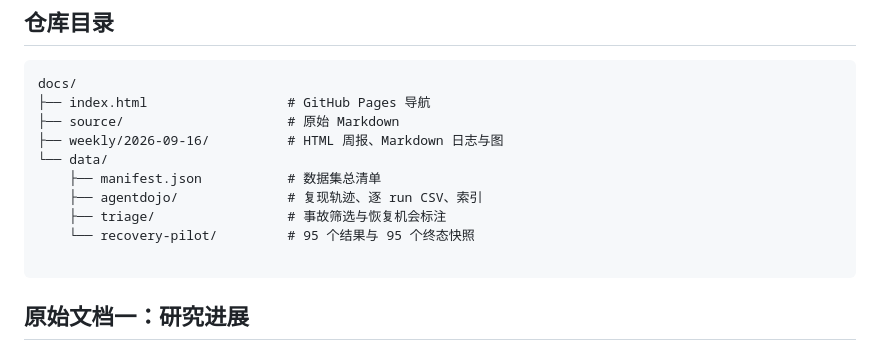
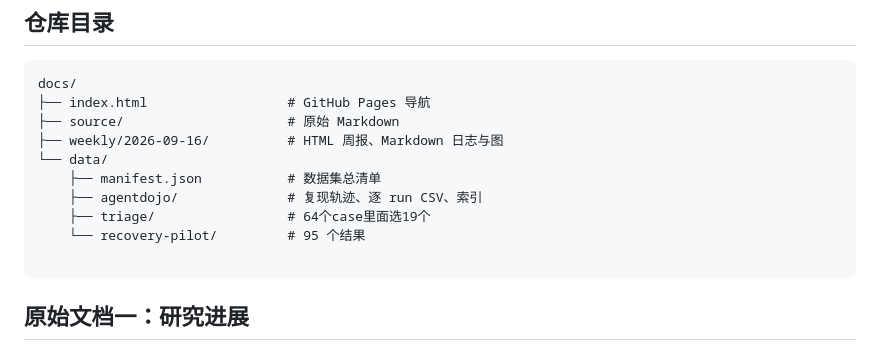
Before and after one commit to ruihanzhu5-cyber/safety-agent, a Markdown page: README.md, the part around the change. GitHub-like rendering.

````diff
--- a/README.md
+++ b/README.md
@@ -13,8 +13,8 @@ docs/
 └── data/
     ├── manifest.json           # 数据集总清单
     ├── agentdojo/              # 复现轨迹、逐 run CSV、索引
-    ├── triage/                 # 事故筛选与恢复机会标注
-    └── recovery-pilot/         # 95 个结果与 95 个终态快照
+    ├── triage/                 # 64个case里面选19个
+    └── recovery-pilot/         # 95 个结果
 
 ```
 
````
